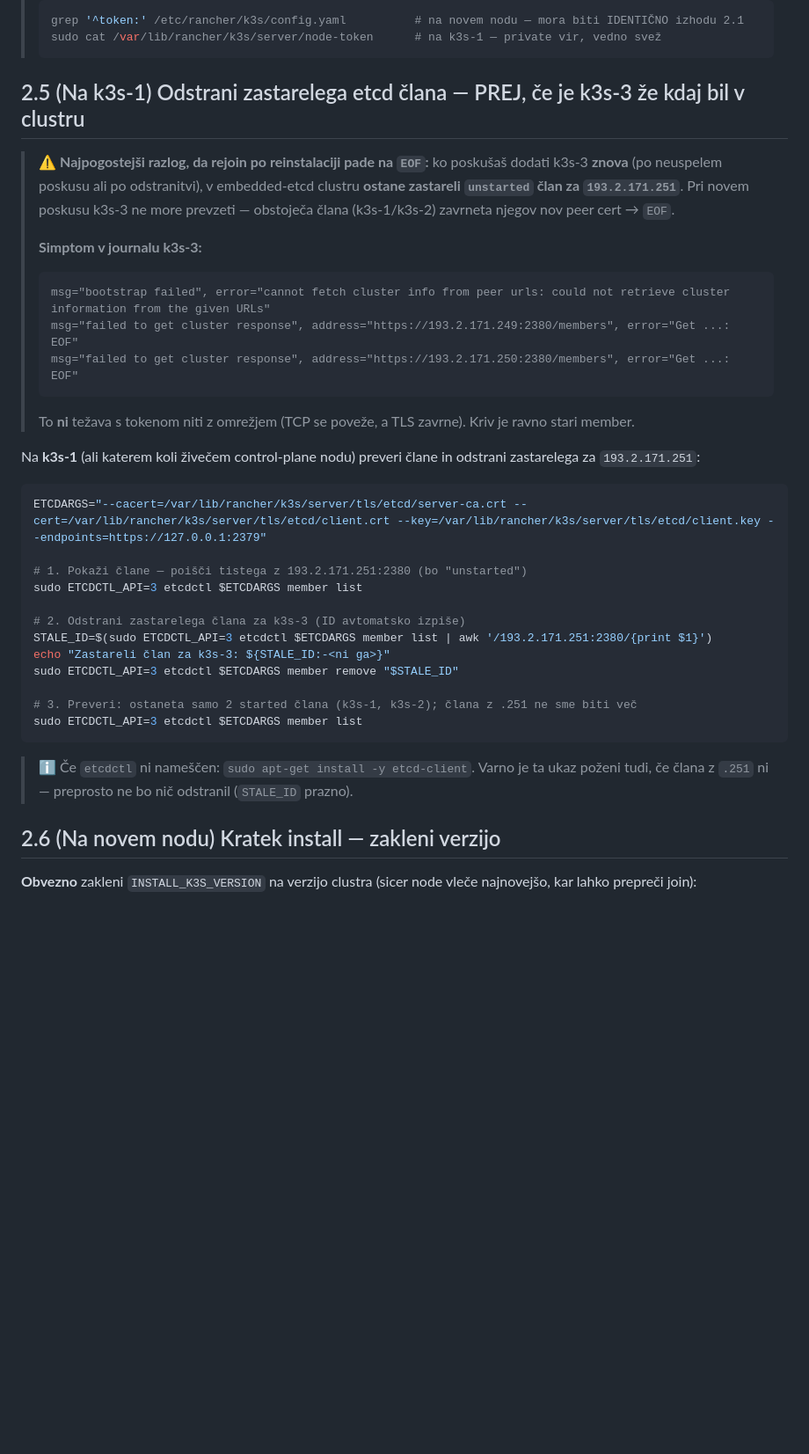
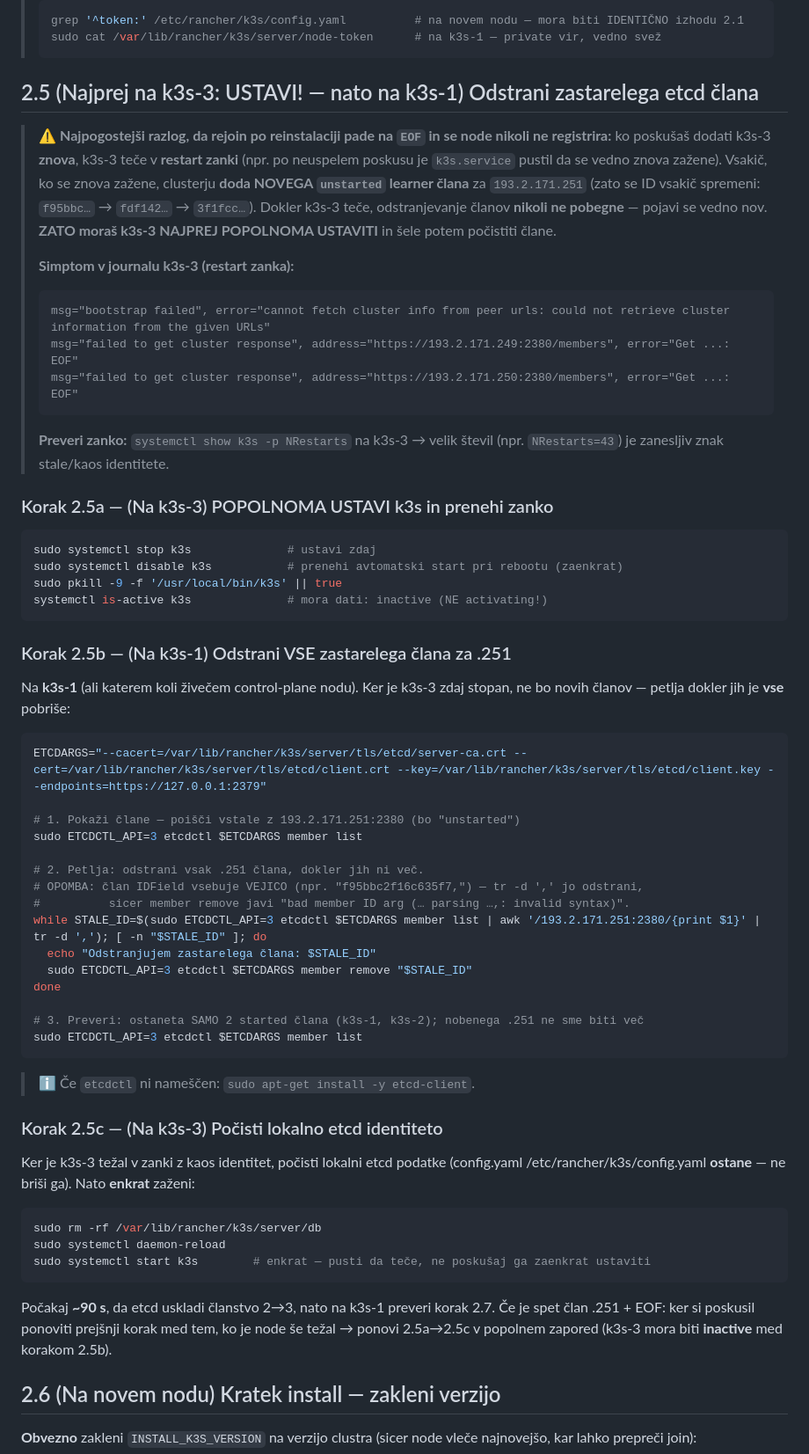
Before and after one commit to CusinM15/reservation_app, a Markdown page: documentation/doaj_3node.md, the part around the change. Shown at 88% size. GitHub-like rendering; blank space fills up the shorter version.

Commit message:
docs(doaj_3node): 2.5a-c — najprej ustavi restart zanko k3s-3, nato poisti vse stale etcd člane (while + tr -d vejice)

````diff
--- a/documentation/doaj_3node.md
+++ b/documentation/doaj_3node.md
@@ -191,36 +191,63 @@ cat /etc/rancher/k3s/config.yaml    # ← PREVERI: token cel na ENA vrstici
 > sudo cat /var/lib/rancher/k3s/server/node-token      # na k3s-1 — private vir, vedno svež
 > ```
 
-## 2.5 (Na k3s-1) Odstrani zastarelega etcd člana — PREJ, če je k3s-3 že kdaj bil v clustru
+## 2.5 (Najprej na k3s-3: USTAVI! — nato na k3s-1) Odstrani zastarelega etcd člana
 
-> ⚠️ **Najpogostejši razlog, da rejoin po reinstalaciji pade na `EOF`:** ko poskušaš dodati k3s-3 **znova** (po neuspelem poskusu ali po odstranitvi), v embedded-etcd clustru **ostane zastareli `unstarted` član za `193.2.171.251`**. Pri novem poskusu k3s-3 ne more prevzeti — obstoječa člana (k3s-1/k3s-2) zavrneta njegov nov peer cert → `EOF`.
+> ⚠️ **Najpogostejši razlog, da rejoin po reinstalaciji pade na `EOF` in se node nikoli ne registrira:** ko poskušaš dodati k3s-3 **znova**, k3s-3 teče v **restart zanki** (npr. po neuspelem poskusu je `k3s.service` pustil da se vedno znova zažene). Vsakič, ko se znova zažene, clusterju **doda NOVEGA `unstarted` learner člana** za `193.2.171.251` (zato se ID vsakič spremeni: `f95bbc…` → `fdf142…` → `3f1fcc…`). Dokler k3s-3 teče, odstranjevanje članov **nikoli ne pobegne** — pojavi se vedno nov. **ZATO moraš k3s-3 NAJPREJ POPOLNOMA USTAVITI** in šele potem počistiti člane.
 >
-> **Simptom v journalu k3s-3:**
+> **Simptom v journalu k3s-3 (restart zanka):**
 > ```
 > msg="bootstrap failed", error="cannot fetch cluster info from peer urls: could not retrieve cluster information from the given URLs"
 > msg="failed to get cluster response", address="https://193.2.171.249:2380/members", error="Get ...: EOF"
 > msg="failed to get cluster response", address="https://193.2.171.250:2380/members", error="Get ...: EOF"
 > ```
-> To **ni** težava s tokenom niti z omrežjem (TCP se poveže, a TLS zavrne). Kriv je ravno stari member.
+>
+> **Preveri zanko:** `systemctl show k3s -p NRestarts` na k3s-3 → velik števil (npr. `NRestarts=43`) je zanesljiv znak stale/kaos identitete.
 
-Na **k3s-1** (ali katerem koli živečem control-plane nodu) preveri člane in odstrani zastarelega za `193.2.171.251`:
+### Korak 2.5a — (Na k3s-3) POPOLNOMA USTAVI k3s in prenehi zanko
+
+```bash
+sudo systemctl stop k3s              # ustavi zdaj
+sudo systemctl disable k3s           # prenehi avtomatski start pri rebootu (zaenkrat)
+sudo pkill -9 -f '/usr/local/bin/k3s' || true
+systemctl is-active k3s              # mora dati: inactive (NE activating!)
+```
+
+### Korak 2.5b — (Na k3s-1) Odstrani VSE zastarelega člana za .251
+
+Na **k3s-1** (ali katerem koli živečem control-plane nodu). Ker je k3s-3 zdaj stopan, ne bo novih članov — petlja dokler jih je **vse** pobriše:
 
 ```bash
 ETCDARGS="--cacert=/var/lib/rancher/k3s/server/tls/etcd/server-ca.crt --cert=/var/lib/rancher/k3s/server/tls/etcd/client.crt --key=/var/lib/rancher/k3s/server/tls/etcd/client.key --endpoints=https://127.0.0.1:2379"
 
-# 1. Pokaži člane — poišči tistega z 193.2.171.251:2380 (bo "unstarted")
+# 1. Pokaži člane — poišči vstale z 193.2.171.251:2380 (bo "unstarted")
 sudo ETCDCTL_API=3 etcdctl $ETCDARGS member list
 
-# 2. Odstrani zastarelega člana za k3s-3 (ID avtomatsko izpiše)
-STALE_ID=$(sudo ETCDCTL_API=3 etcdctl $ETCDARGS member list | awk '/193.2.171.251:2380/{print $1}')
-echo "Zastareli član za k3s-3: ${STALE_ID:-<ni ga>}"
-sudo ETCDCTL_API=3 etcdctl $ETCDARGS member remove "$STALE_ID"
+# 2. Petlja: odstrani vsak .251 člana, dokler jih ni več.
+# OPOMBA: član IDField vsebuje VEJICO (npr. "f95bbc2f16c635f7,") — tr -d ',' jo odstrani,
+#          sicer member remove javi "bad member ID arg (… parsing …,: invalid syntax)".
+while STALE_ID=$(sudo ETCDCTL_API=3 etcdctl $ETCDARGS member list | awk '/193.2.171.251:2380/{print $1}' | tr -d ','); [ -n "$STALE_ID" ]; do
+  echo "Odstranjujem zastarelega člana: $STALE_ID"
+  sudo ETCDCTL_API=3 etcdctl $ETCDARGS member remove "$STALE_ID"
+done
 
-# 3. Preveri: ostaneta samo 2 started člana (k3s-1, k3s-2); člana z .251 ne sme biti več
+# 3. Preveri: ostaneta SAMO 2 started člana (k3s-1, k3s-2); nobenega .251 ne sme biti več
 sudo ETCDCTL_API=3 etcdctl $ETCDARGS member list
 ```
 
-> ℹ️ Če `etcdctl` ni nameščen: `sudo apt-get install -y etcd-client`. Varno je ta ukaz poženi tudi, če člana z `.251` ni — preprosto ne bo nič odstranil (`STALE_ID` prazno).
+> ℹ️ Če `etcdctl` ni nameščen: `sudo apt-get install -y etcd-client`.
+
+### Korak 2.5c — (Na k3s-3) Počisti lokalno etcd identiteto
+
+Ker je k3s-3 težal v zanki z kaos identitet, počisti lokalni etcd podatke (config.yaml /etc/rancher/k3s/config.yaml **ostane** — ne briši ga). Nato **enkrat** zaženi:
+
+```bash
+sudo rm -rf /var/lib/rancher/k3s/server/db
+sudo systemctl daemon-reload
+sudo systemctl start k3s        # enkrat — pusti da teče, ne poskušaj ga zaenkrat ustaviti
+```
+
+Počakaj **~90 s**, da etcd uskladi članstvo 2→3, nato na k3s-1 preveri korak 2.7. Če je spet član .251 + EOF: ker si poskusil ponoviti prejšnji korak med tem, ko je node še težal → ponovi 2.5a→2.5c v popolnem zapored (k3s-3 mora biti **inactive** med korakom 2.5b).
 
 ## 2.6 (Na novem nodu) Kratek install — zakleni verzijo
 
````
